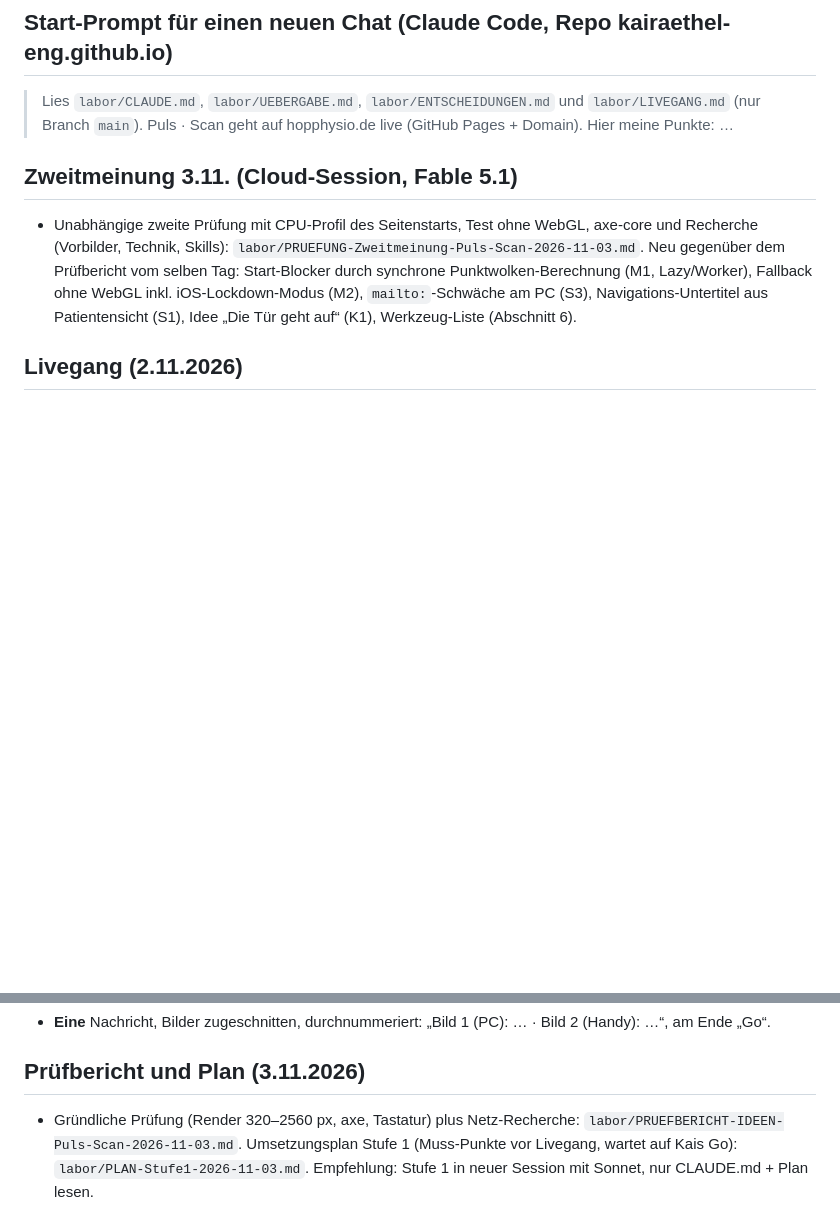
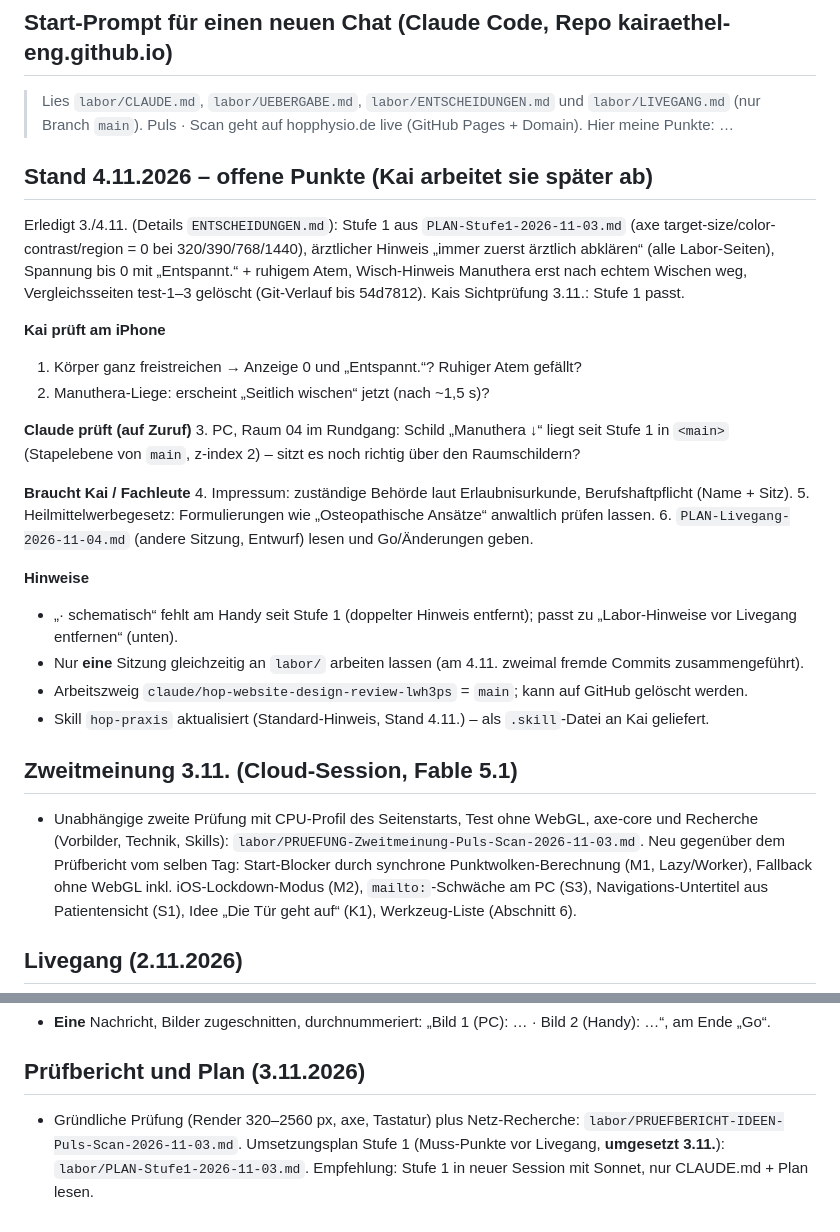
Before and after one commit to kairaethel-eng/kairaethel-eng.github.io, a Markdown page: labor/UEBERGABE.md, 2 parts joined by grey strips. GitHub-like rendering; blank space fills up the shorter version.

Commit message:
Labor: Übergabe Stand 4.11. – offene Punkte gesichert
Co-Authored-By: Claude Opus 5.5 <noreply@anthropic.com>
Claude-Session: https://claude.ai/code/session_01U6KyG78j9jcJFAmcABJ5uE

```diff
--- a/labor/UEBERGABE.md
+++ b/labor/UEBERGABE.md
@@ -2,6 +2,27 @@
 
 ## Start-Prompt für einen neuen Chat (Claude Code, Repo kairaethel-eng.github.io)
 > Lies `labor/CLAUDE.md`, `labor/UEBERGABE.md`, `labor/ENTSCHEIDUNGEN.md` und `labor/LIVEGANG.md` (nur Branch `main`). Puls · Scan geht auf hopphysio.de live (GitHub Pages + Domain). Hier meine Punkte: …
+
+## Stand 4.11.2026 – offene Punkte (Kai arbeitet sie später ab)
+Erledigt 3./4.11. (Details `ENTSCHEIDUNGEN.md`): Stufe 1 aus `PLAN-Stufe1-2026-11-03.md` (axe target-size/color-contrast/region = 0 bei 320/390/768/1440), ärztlicher Hinweis „immer zuerst ärztlich abklären“ (alle Labor-Seiten), Spannung bis 0 mit „Entspannt.“ + ruhigem Atem, Wisch-Hinweis Manuthera erst nach echtem Wischen weg, Vergleichsseiten test-1–3 gelöscht (Git-Verlauf bis 54d7812). Kais Sichtprüfung 3.11.: Stufe 1 passt.
+
+**Kai prüft am iPhone**
+1. Körper ganz freistreichen → Anzeige 0 und „Entspannt.“? Ruhiger Atem gefällt?
+2. Manuthera-Liege: erscheint „Seitlich wischen“ jetzt (nach ~1,5 s)?
+
+**Claude prüft (auf Zuruf)**
+3. PC, Raum 04 im Rundgang: Schild „Manuthera ↓“ liegt seit Stufe 1 in `<main>` (Stapelebene von `main`, z-index 2) – sitzt es noch richtig über den Raumschildern?
+
+**Braucht Kai / Fachleute**
+4. Impressum: zuständige Behörde laut Erlaubnisurkunde, Berufshaftpflicht (Name + Sitz).
+5. Heilmittelwerbegesetz: Formulierungen wie „Osteopathische Ansätze“ anwaltlich prüfen lassen.
+6. `PLAN-Livegang-2026-11-04.md` (andere Sitzung, Entwurf) lesen und Go/Änderungen geben.
+
+**Hinweise**
+- „· schematisch“ fehlt am Handy seit Stufe 1 (doppelter Hinweis entfernt); passt zu „Labor-Hinweise vor Livegang entfernen“ (unten).
+- Nur **eine** Sitzung gleichzeitig an `labor/` arbeiten lassen (am 4.11. zweimal fremde Commits zusammengeführt).
+- Arbeitszweig `claude/hop-website-design-review-lwh3ps` = `main`; kann auf GitHub gelöscht werden.
+- Skill `hop-praxis` aktualisiert (Standard-Hinweis, Stand 4.11.) – als `.skill`-Datei an Kai geliefert.
 
 ## Zweitmeinung 3.11. (Cloud-Session, Fable 5.1)
 - Unabhängige zweite Prüfung mit CPU-Profil des Seitenstarts, Test ohne WebGL, axe-core und Recherche (Vorbilder, Technik, Skills): `labor/PRUEFUNG-Zweitmeinung-Puls-Scan-2026-11-03.md`. Neu gegenüber dem Prüfbericht vom selben Tag: Start-Blocker durch synchrone Punktwolken-Berechnung (M1, Lazy/Worker), Fallback ohne WebGL inkl. iOS-Lockdown-Modus (M2), `mailto:`-Schwäche am PC (S3), Navigations-Untertitel aus Patientensicht (S1), Idee „Die Tür geht auf“ (K1), Werkzeug-Liste (Abschnitt 6).
@@ -43,4 +64,4 @@
 - **Eine** Nachricht, Bilder zugeschnitten, durchnummeriert: „Bild 1 (PC): … · Bild 2 (Handy): …“, am Ende „Go“.
 
 ## Prüfbericht und Plan (3.11.2026)
-- Gründliche Prüfung (Render 320–2560 px, axe, Tastatur) plus Netz-Recherche: `labor/PRUEFBERICHT-IDEEN-Puls-Scan-2026-11-03.md`. Umsetzungsplan Stufe 1 (Muss-Punkte vor Livegang, wartet auf Kais Go): `labor/PLAN-Stufe1-2026-11-03.md`. Empfehlung: Stufe 1 in neuer Session mit Sonnet, nur CLAUDE.md + Plan lesen.
+- Gründliche Prüfung (Render 320–2560 px, axe, Tastatur) plus Netz-Recherche: `labor/PRUEFBERICHT-IDEEN-Puls-Scan-2026-11-03.md`. Umsetzungsplan Stufe 1 (Muss-Punkte vor Livegang, **umgesetzt 3.11.**): `labor/PLAN-Stufe1-2026-11-03.md`. Empfehlung: Stufe 1 in neuer Session mit Sonnet, nur CLAUDE.md + Plan lesen.
```
